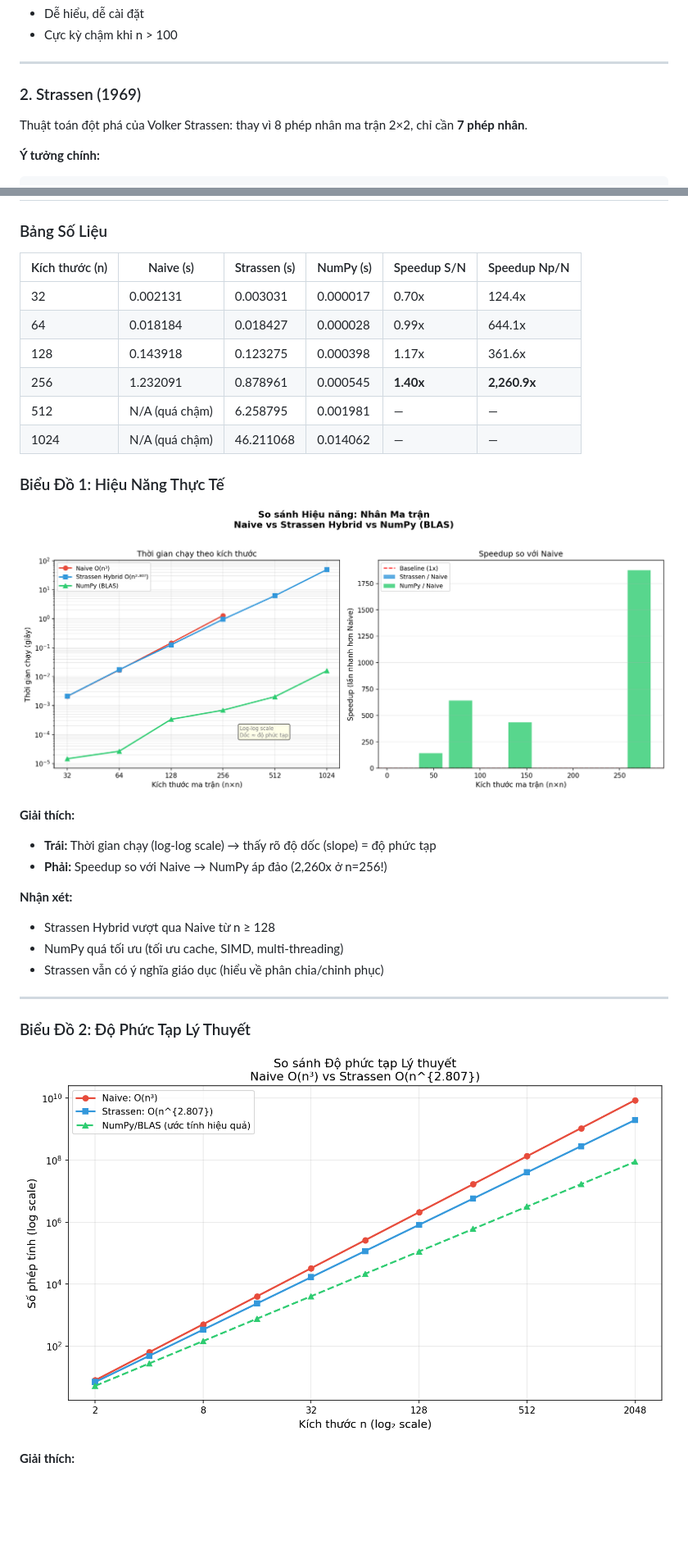
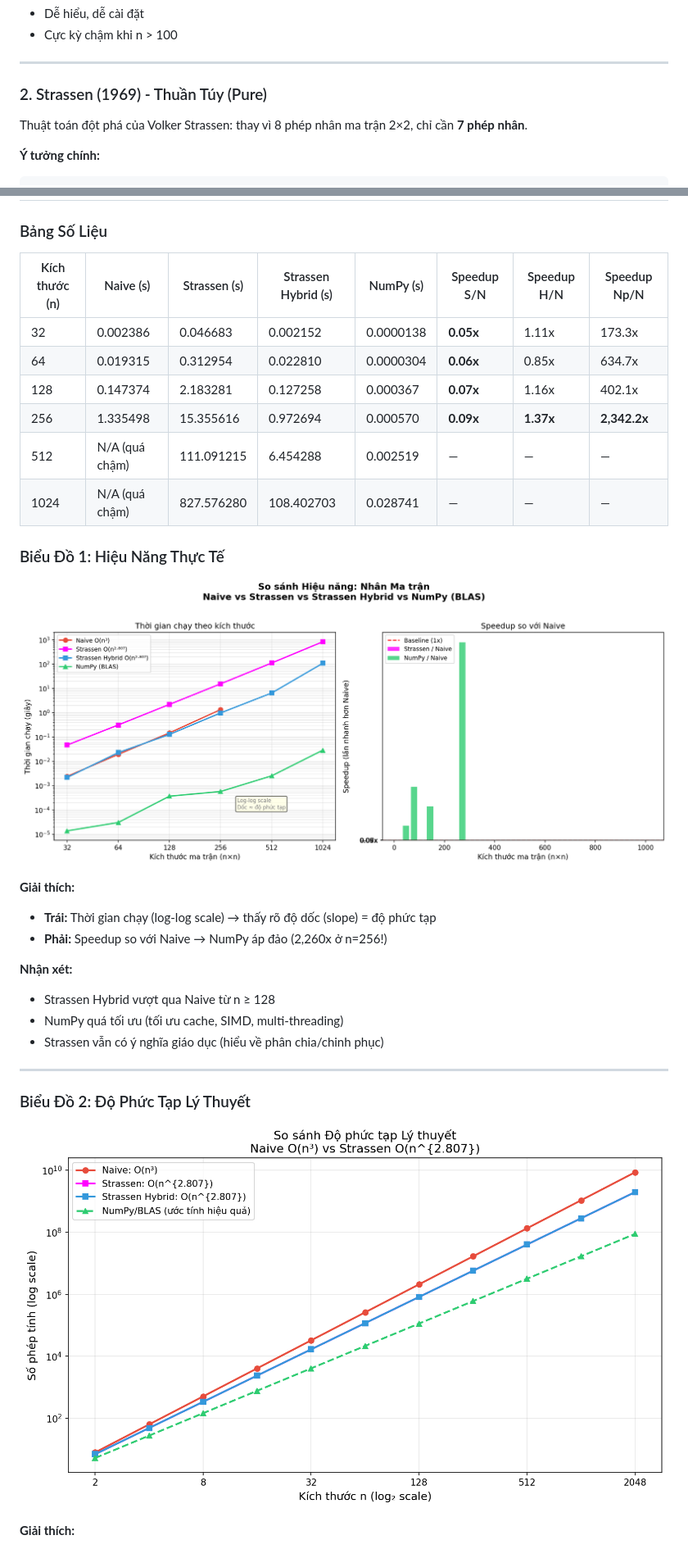
Before and after one commit to Thanh-17-09-2005/strassen-algorithm, a Markdown page: README.md, 2 parts joined by grey strips. Shown at 82% size. Rendered like a GitHub page; pictures changed too: result/benchmark_results.png, result/complexity_theory.png; blank space fills up the shorter version.

```diff
--- a/README.md
+++ b/README.md
@@ -53,7 +53,7 @@ def matrix_multiply_naive(A, B):
 
 ---
 
-### 2. Strassen (1969)
+### 2. Strassen (1969) - Thuần Túy (Pure)
 
 Thuật toán đột phá của Volker Strassen: thay vì 8 phép nhân ma trận 2×2, chỉ cần **7 phép nhân**.
 
@@ -124,14 +126,14 @@ NumPy sử dụng thư viện tối ưu hóa bằng **C/Fortran** (BLAS/LAPACK).
 
 ### Bảng Số Liệu
 
-| Kích thước (n) | Naive (s) | Strassen (s) | NumPy (s) | Speedup S/N | Speedup Np/N |
-|---------------|-----------|-------------|----------|------------|-------------|
-| 32 | 0.002131 | 0.003031 | 0.000017 | 0.70x | 124.4x |
-| 64 | 0.018184 | 0.018427 | 0.000028 | 0.99x | 644.1x |
-| 128 | 0.143918 | 0.123275 | 0.000398 | 1.17x | 361.6x |
-| 256 | 1.232091 | 0.878961 | 0.000545 | **1.40x** | **2,260.9x** |
-| 512 | N/A (quá chậm) | 6.258795 | 0.001981 | — | — |
-| 1024 | N/A (quá chậm) | 46.211068 | 0.014062 | — | — |
+| Kích thước (n) | Naive (s) | Strassen (s) | Strassen Hybrid (s) | NumPy (s) | Speedup S/N | Speedup H/N | Speedup Np/N |
+|---------------|-----------|-------------|-------------------|----------|------------|------------|-------------|
+| 32 | 0.002386 | 0.046683 | 0.002152 | 0.0000138 | **0.05x**  | 1.11x  | 173.3x |
+| 64 | 0.019315 | 0.312954 | 0.022810 | 0.0000304 | **0.06x**  | 0.85x | 634.7x |
+| 128 | 0.147374 | 2.183281 | 0.127258 | 0.000367 | **0.07x** | 1.16x  | 402.1x |
+| 256 | 1.335498 | 15.355616 | 0.972694 | 0.000570 | **0.09x**  | **1.37x**  | **2,342.2x** |
+| 512 | N/A (quá chậm) | 111.091215 | 6.454288 | 0.002519 | — | — | — |
+| 1024 | N/A (quá chậm) | 827.576280 | 108.402703 | 0.028741 | — | — | — |
 
 ### Biểu Đồ 1: Hiệu Năng Thực Tế
 
```
Also changed, not shown: other parts of README.md (+58 -28 lines), 4 other files.
